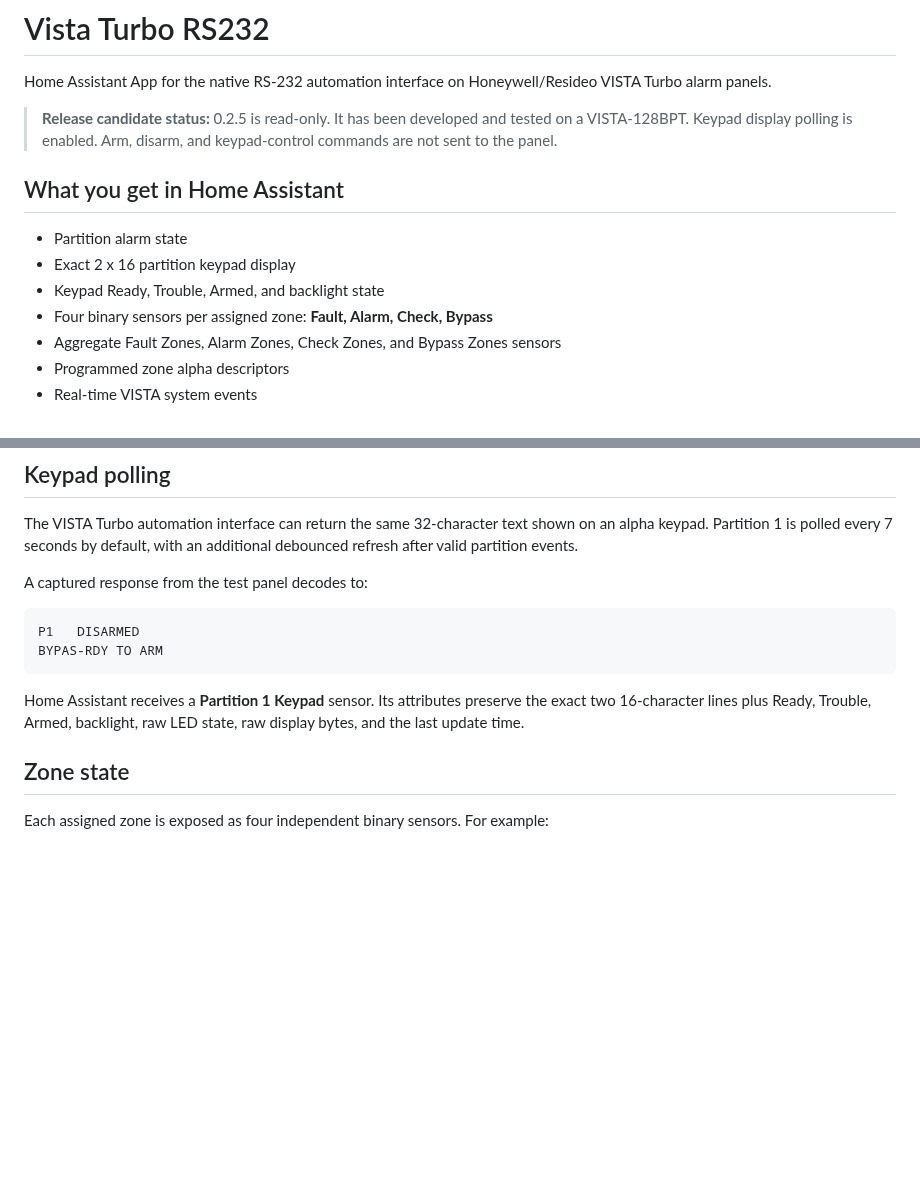
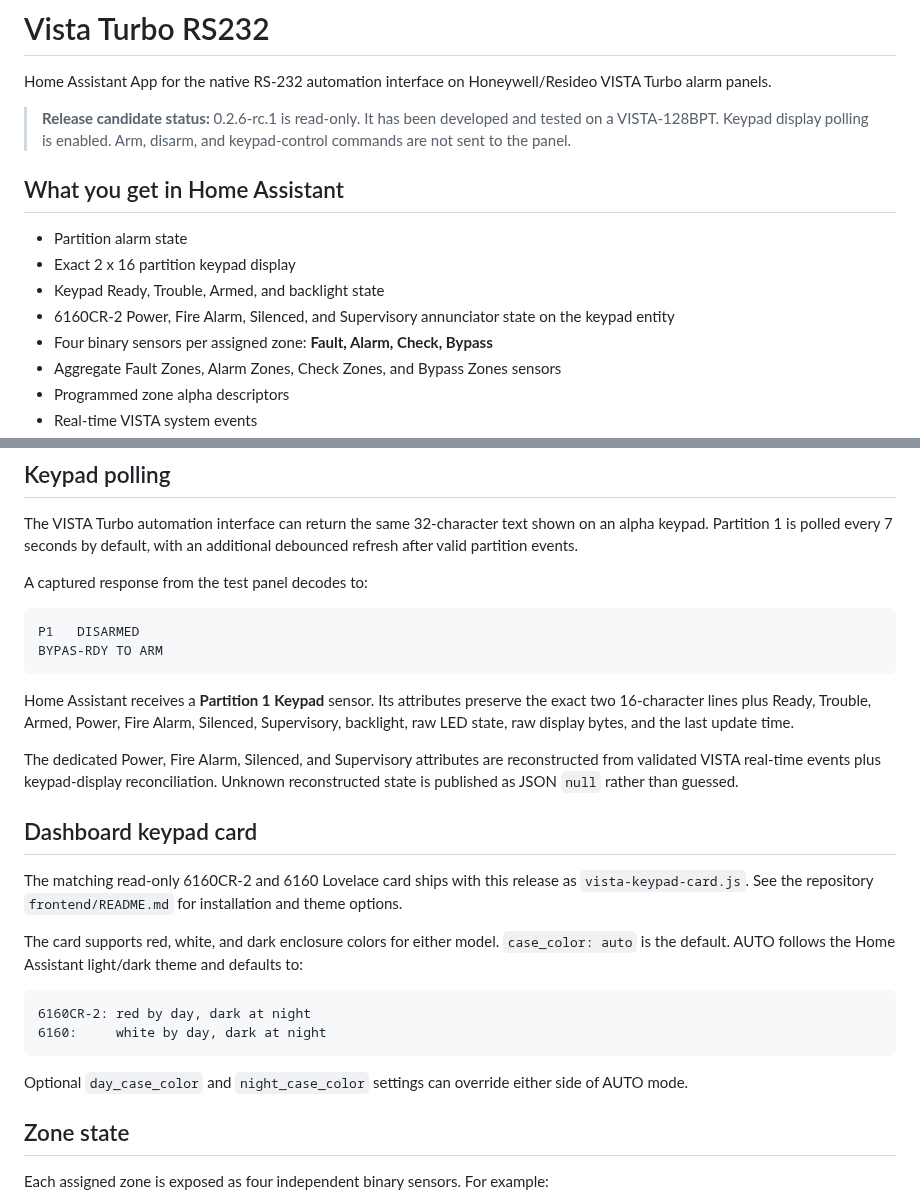
Before and after one commit to wtc-brycel/vistaturbo-hass, a Markdown page: vista128_bridge/README.md, 2 parts joined by grey strips. Rendered like a GitHub page; blank space fills up the shorter version.

Commit message:
Update App documentation for integrated keypad UI

````diff
--- a/vista128_bridge/README.md
+++ b/vista128_bridge/README.md
@@ -2,13 +2,14 @@
 
 Home Assistant App for the native RS-232 automation interface on Honeywell/Resideo VISTA Turbo alarm panels.
 
-> **Release candidate status:** 0.2.5 is read-only. It has been developed and tested on a VISTA-128BPT. Keypad display polling is enabled. Arm, disarm, and keypad-control commands are not sent to the panel.
+> **Release candidate status:** 0.2.6-rc.1 is read-only. It has been developed and tested on a VISTA-128BPT. Keypad display polling is enabled. Arm, disarm, and keypad-control commands are not sent to the panel.
 
 ## What you get in Home Assistant
 
 - Partition alarm state
 - Exact 2 x 16 partition keypad display
 - Keypad Ready, Trouble, Armed, and backlight state
+- 6160CR-2 Power, Fire Alarm, Silenced, and Supervisory annunciator state on the keypad entity
 - Four binary sensors per assigned zone: **Fault, Alarm, Check, Bypass**
 - Aggregate Fault Zones, Alarm Zones, Check Zones, and Bypass Zones sensors
 - Programmed zone alpha descriptors
@@ -51,7 +52,22 @@ P1   DISARMED
 BYPAS-RDY TO ARM
 ```
 
-Home Assistant receives a **Partition 1 Keypad** sensor. Its attributes preserve the exact two 16-character lines plus Ready, Trouble, Armed, backlight, raw LED state, raw display bytes, and the last update time.
+Home Assistant receives a **Partition 1 Keypad** sensor. Its attributes preserve the exact two 16-character lines plus Ready, Trouble, Armed, Power, Fire Alarm, Silenced, Supervisory, backlight, raw LED state, raw display bytes, and the last update time.
+
+The dedicated Power, Fire Alarm, Silenced, and Supervisory attributes are reconstructed from validated VISTA real-time events plus keypad-display reconciliation. Unknown reconstructed state is published as JSON `null` rather than guessed.
+
+## Dashboard keypad card
+
+The matching read-only 6160CR-2 and 6160 Lovelace card ships with this release as `vista-keypad-card.js`. See the repository `frontend/README.md` for installation and theme options.
+
+The card supports red, white, and dark enclosure colors for either model. `case_color: auto` is the default. AUTO follows the Home Assistant light/dark theme and defaults to:
+
+```text
+6160CR-2: red by day, dark at night
+6160:     white by day, dark at night
+```
+
+Optional `day_case_color` and `night_case_color` settings can override either side of AUTO mode.
 
 ## Zone state
 
````
